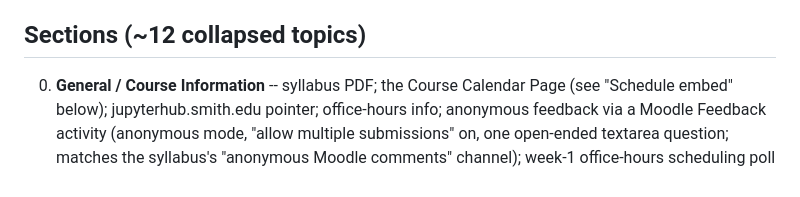
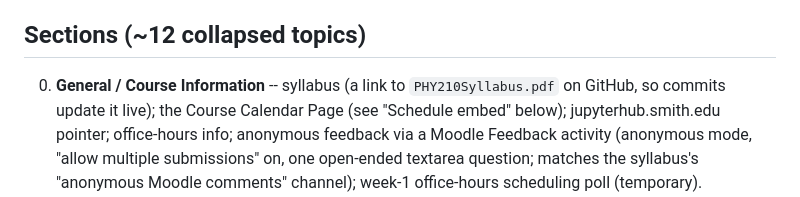
Before and after one commit to mglerner/MathematicalPhysics, a Markdown page: SyllabusAndFirstDay/2026/MoodleBuildSpec.md, the part around the change. GitHub-like rendering.

Commit message:
MoodleBuildSpec: the syllabus on Moodle is a GitHub link (commits update it live), not an uploaded PDF
Co-Authored-By: Claude Opus 5.5 <noreply@anthropic.com>

```diff
--- a/SyllabusAndFirstDay/2026/MoodleBuildSpec.md
+++ b/SyllabusAndFirstDay/2026/MoodleBuildSpec.md
@@ -22,7 +22,8 @@ S26 failed to do (her calendar was empty; WHW 03+ had no due dates).
 
 ## Sections (~12 collapsed topics)
 
-0. **General / Course Information** -- syllabus PDF; the Course
+0. **General / Course Information** -- syllabus (a link to
+   `PHY210Syllabus.pdf` on GitHub, so commits update it live); the Course
    Calendar Page (see "Schedule embed" below); jupyterhub.smith.edu
    pointer;
    office-hours info; anonymous feedback via a Moodle Feedback
```
